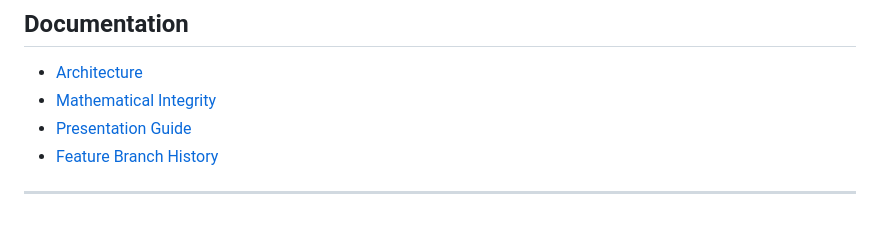
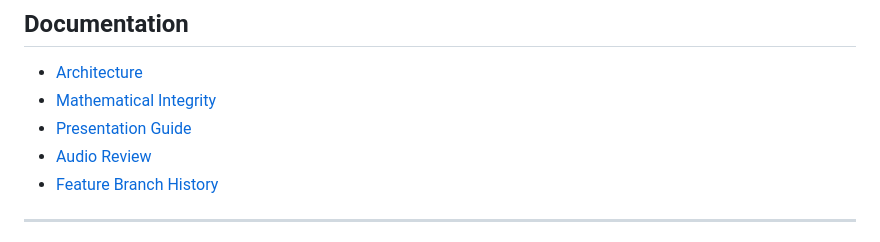
Before and after one commit to Diannn3/math-music-proj, a Markdown page: README.md, the part around the change. Rendered like a GitHub page.

Commit message:
docs(audio): link release listening worksheet

```diff
--- a/README.md
+++ b/README.md
@@ -307,6 +307,7 @@ Read: **[Mathematical Integrity](docs/MATHEMATICAL_INTEGRITY.md)**
 - [Architecture](docs/ARCHITECTURE.md)
 - [Mathematical Integrity](docs/MATHEMATICAL_INTEGRITY.md)
 - [Presentation Guide](docs/PRESENTATION.md)
+- [Audio Review](docs/AUDIO_REVIEW.md)
 - [Feature Branch History](docs/BRANCH_HISTORY.md)
 
 ---
```
